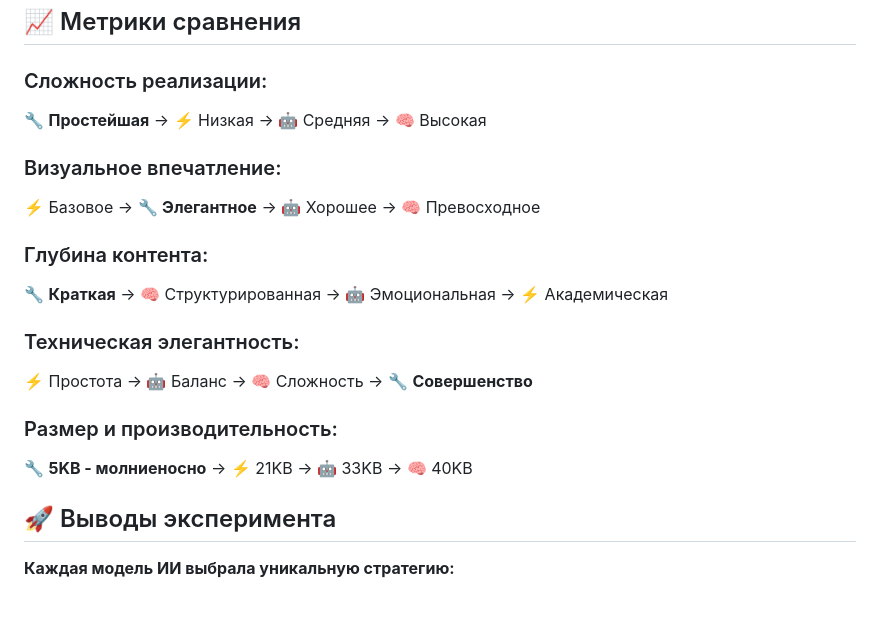
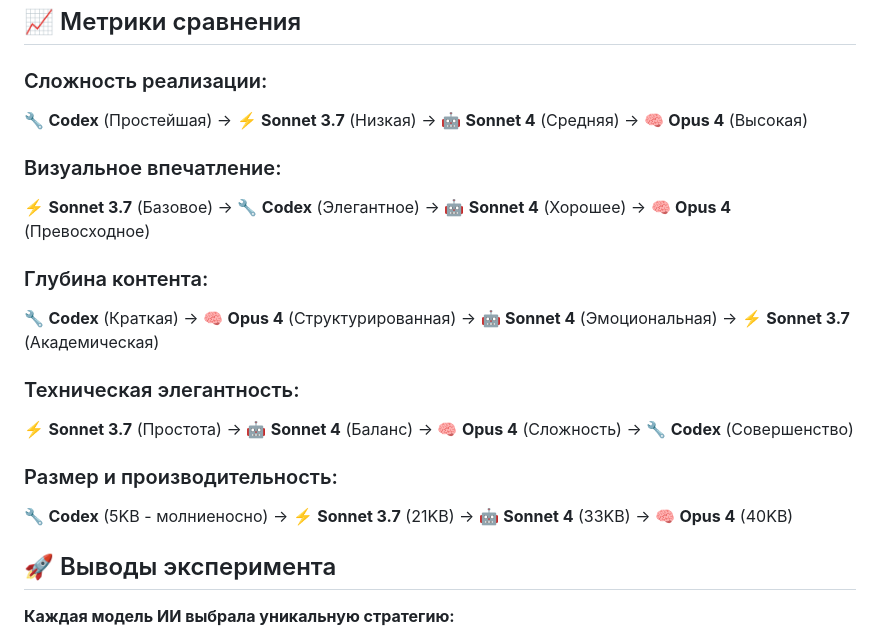
Before and after one commit to RaiconY/claude-reality-cascade, a Markdown page: README.md, the part around the change. Drawn GitHub-style; blank space fills up the shorter version.

Commit message:
🏷️ Add model names to metrics for clarity: Codex, Sonnet 3.7, Sonnet 4, Opus 4

```diff
--- a/README.md
+++ b/README.md
@@ -117,19 +117,19 @@ I want to simulate a new reality by altering a single variable. I'll give you th
 ## 📈 Метрики сравнения
 
 ### Сложность реализации:
-🔧 **Простейшая** → ⚡ Низкая → 🤖 Средняя → 🧠 Высокая
+🔧 **Codex** (Простейшая) → ⚡ **Sonnet 3.7** (Низкая) → 🤖 **Sonnet 4** (Средняя) → 🧠 **Opus 4** (Высокая)
 
 ### Визуальное впечатление:
-⚡ Базовое → 🔧 **Элегантное** → 🤖 Хорошее → 🧠 Превосходное
+⚡ **Sonnet 3.7** (Базовое) → 🔧 **Codex** (Элегантное) → 🤖 **Sonnet 4** (Хорошее) → 🧠 **Opus 4** (Превосходное)
 
 ### Глубина контента:
-🔧 **Краткая** → 🧠 Структурированная → 🤖 Эмоциональная → ⚡ Академическая
+🔧 **Codex** (Краткая) → 🧠 **Opus 4** (Структурированная) → 🤖 **Sonnet 4** (Эмоциональная) → ⚡ **Sonnet 3.7** (Академическая)
 
 ### Техническая элегантность:
-⚡ Простота → 🤖 Баланс → 🧠 Сложность → 🔧 **Совершенство**
+⚡ **Sonnet 3.7** (Простота) → 🤖 **Sonnet 4** (Баланс) → 🧠 **Opus 4** (Сложность) → 🔧 **Codex** (Совершенство)
 
 ### Размер и производительность:
-🔧 **5KB - молниеносно** → ⚡ 21KB → 🤖 33KB → 🧠 40KB
+🔧 **Codex** (5KB - молниеносно) → ⚡ **Sonnet 3.7** (21KB) → 🤖 **Sonnet 4** (33KB) → 🧠 **Opus 4** (40KB)
 
 ## 🚀 Выводы эксперимента
 
```
